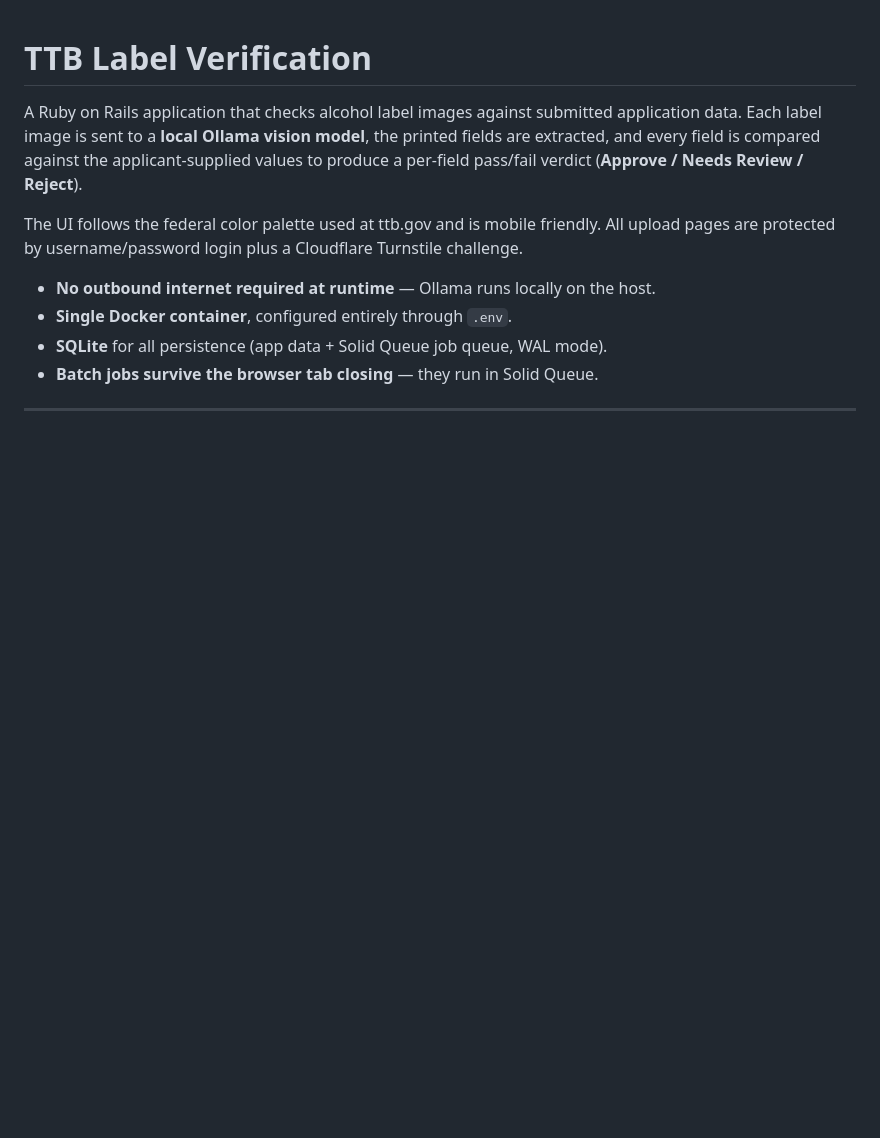
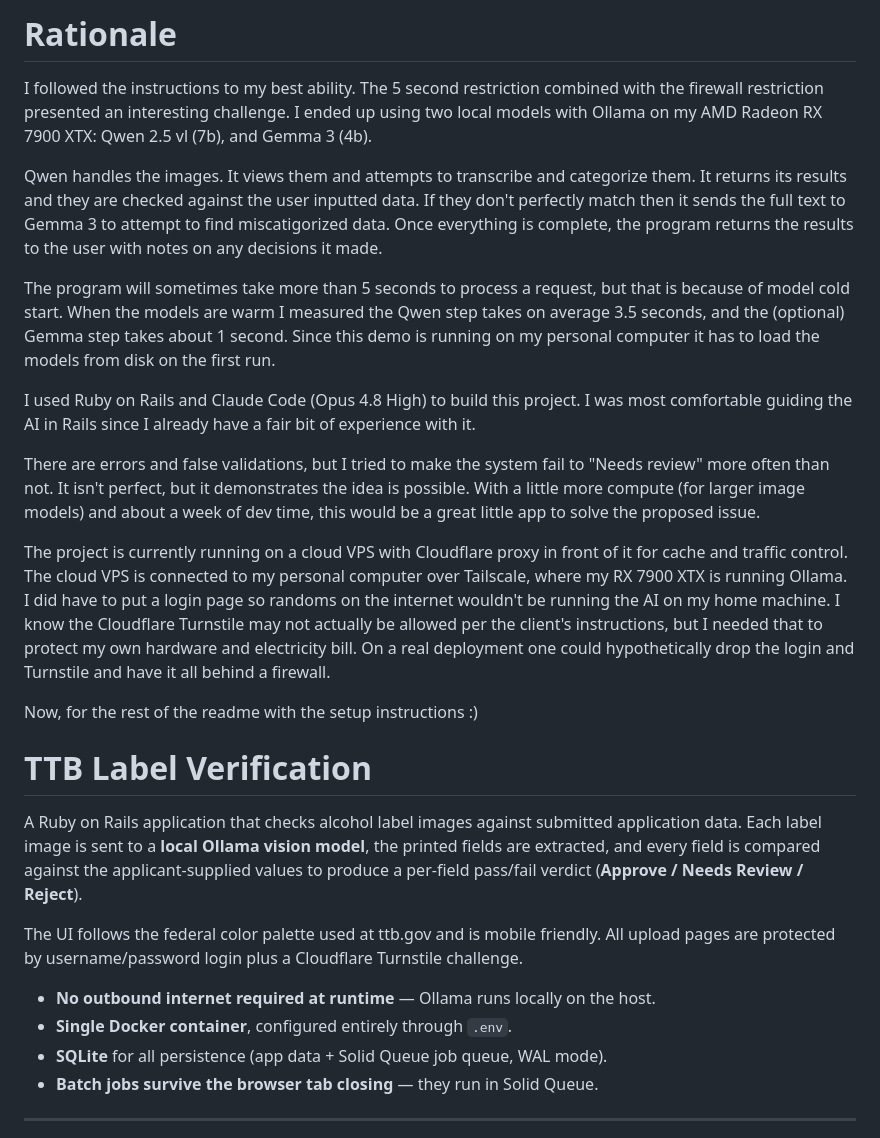
Before and after one commit to midnightslicer/ttb-label-checker, a Markdown page: README.md, the part around one of its changes. GitHub-like rendering; blank space fills up the shorter version.

Commit message:
Added rationale to the README.md

```diff
--- a/README.md
+++ b/README.md
@@ -1,3 +1,38 @@
+# Rationale
+
+I followed the instructions to my best ability. The 5 second restriction combined with
+the firewall restriction presented an interesting challenge. I ended up using two local
+models with Ollama on my AMD Radeon RX 7900 XTX: Qwen 2.5 vl (7b), and Gemma 3 (4b).
+
+Qwen handles the images. It views them and attempts to transcribe and categorize them.
+It returns its results and they are checked against the user inputted data. If they don't
+perfectly match then it sends the full text to Gemma 3 to attempt to find miscatigorized
+data. Once everything is complete, the program returns the results to the user with notes
+on any decisions it made.
+
+The program will sometimes take more than 5 seconds to process a request, but that is
+because of model cold start. When the models are warm I measured the Qwen step takes on average
+3.5 seconds, and the (optional) Gemma step takes about 1 second. Since this demo is running on
+my personal computer it has to load the models from disk on the first run.
+
+I used Ruby on Rails and Claude Code (Opus 4.8 High) to build this project. I was most
+comfortable guiding the AI in Rails since I already have a fair bit of experience with it.
+
+There are errors and false validations, but I tried to make the system fail to "Needs review"
+more often than not. It isn't perfect, but it demonstrates the idea is possible. With a
+little more compute (for larger image models) and about a week of dev time, this would be a
+great little app to solve the proposed issue.
+
+The project is currently running on a cloud VPS with Cloudflare proxy in front of it for cache
+and traffic control. The cloud VPS is connected to my personal computer over Tailscale, where
+my RX 7900 XTX is running Ollama. I did have to put a login page so randoms on the internet
+wouldn't be running the AI on my home machine. I know the Cloudflare Turnstile may not actually
+be allowed per the client's instructions, but I needed that to protect my own hardware and
+electricity bill. On a real deployment one could hypothetically drop the login and Turnstile
+and have it all behind a firewall.
+
+Now, for the rest of the readme with the setup instructions :)
+
 # TTB Label Verification
 
 A Ruby on Rails application that checks alcohol label images against submitted
```
Also changed, not shown: other parts of README.md (+1 -1 lines).
